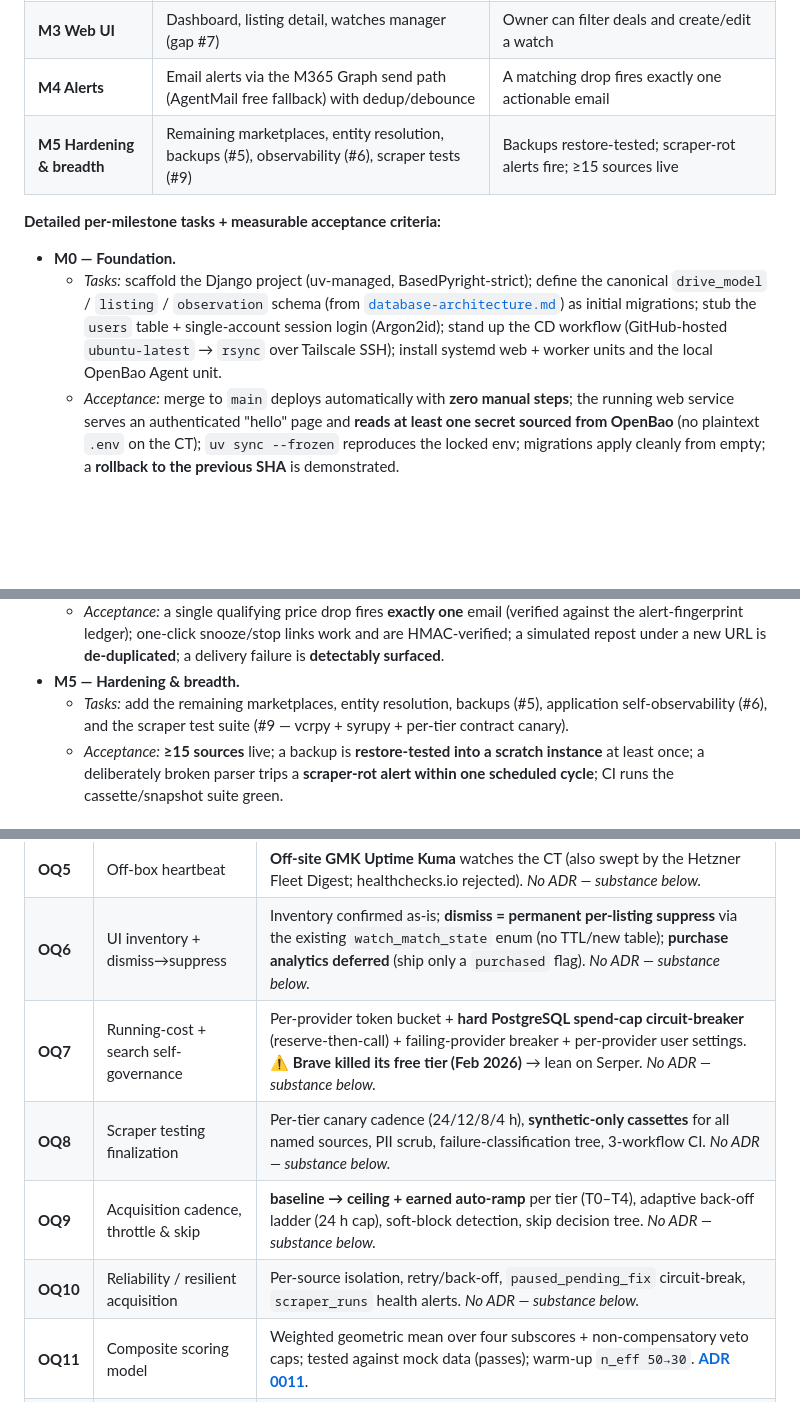
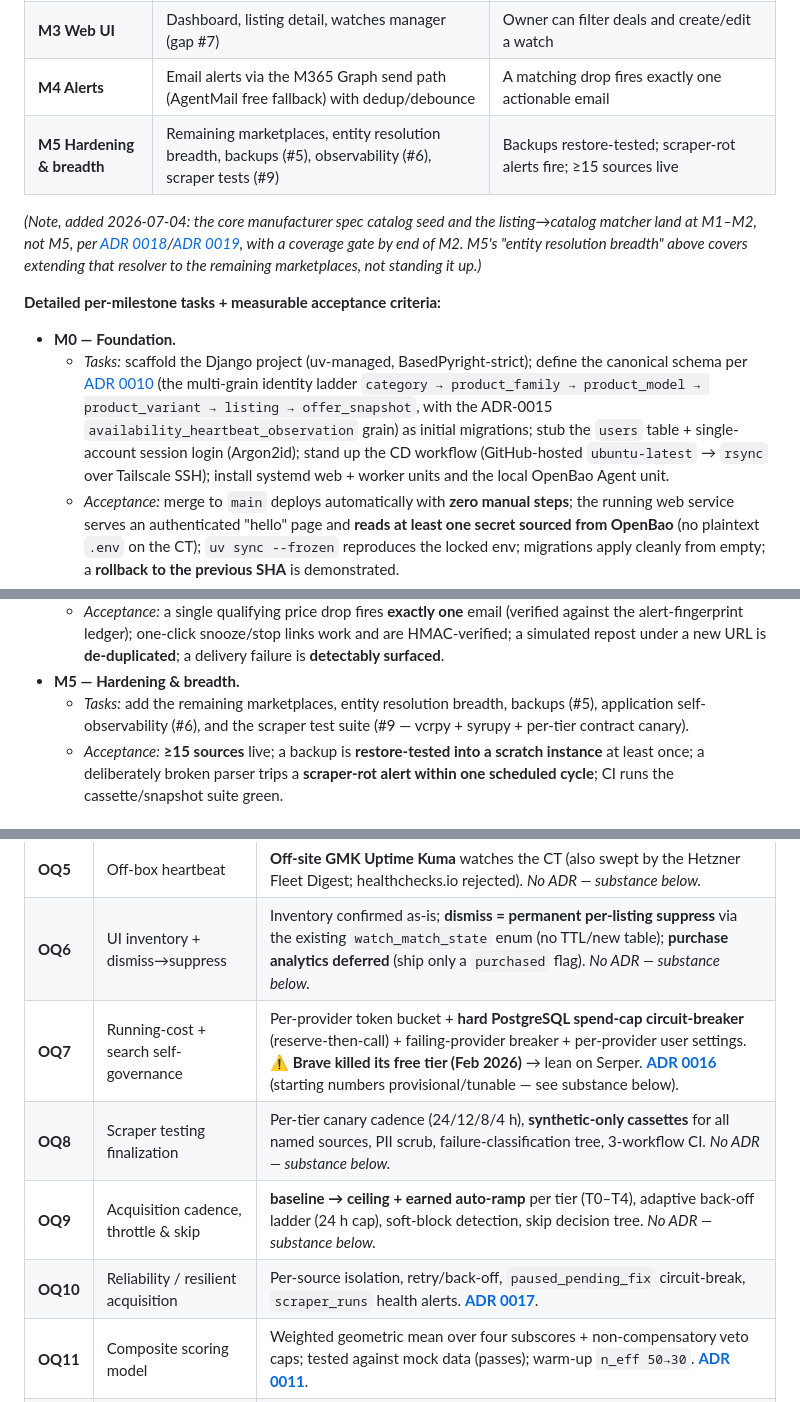
Before and after one commit to L3DigitalNet/disk-search, a Markdown page: docs/resolved-questions.md, 3 parts joined by grey strips. GitHub-like rendering; blank space fills up the shorter version.

```diff
--- a/docs/resolved-questions.md
+++ b/docs/resolved-questions.md
@@ -171,12 +171,14 @@ Research: [`currency-conversion-and-landed-cost-estimation…md`](research/2026-
 | **M2 Scoring** | Scoring engine + `$/TB` baseline w/ warm-up (gap #12) + explainable sub-scores | Every listing has a reproducible 0–100 score with a visible breakdown |
 | **M3 Web UI** | Dashboard, listing detail, watches manager (gap #7) | Owner can filter deals and create/edit a watch |
 | **M4 Alerts** | Email alerts via the M365 Graph send path (AgentMail free fallback) with dedup/debounce | A matching drop fires exactly one actionable email |
-| **M5 Hardening & breadth** | Remaining marketplaces, entity resolution, backups (#5), observability (#6), scraper tests (#9) | Backups restore-tested; scraper-rot alerts fire; ≥15 sources live |
+| **M5 Hardening & breadth** | Remaining marketplaces, entity resolution breadth, backups (#5), observability (#6), scraper tests (#9) | Backups restore-tested; scraper-rot alerts fire; ≥15 sources live |
+
+_(Note, added 2026-07-04: the core manufacturer spec catalog seed and the listing→catalog matcher land at M1–M2, not M5, per [ADR 0018](adr/adr-0018-manufacturer-spec-catalog.md)/[ADR 0019](adr/adr-0019-listing-catalog-matching-layer.md), with a coverage gate by end of M2. M5's "entity resolution breadth" above covers extending that resolver to the remaining marketplaces, not standing it up.)_
 
 **Detailed per-milestone tasks + measurable acceptance criteria:**
 
 - **M0 — Foundation.**
-  - _Tasks:_ scaffold the Django project (uv-managed, BasedPyright-strict); define the canonical `drive_model` / `listing` / `observation` schema (from [`database-architecture.md`](research/database-architecture.md)) as initial migrations; stub the `users` table + single-account session login (Argon2id); stand up the CD workflow (GitHub-hosted `ubuntu-latest` → `rsync` over Tailscale SSH); install systemd web + worker units and the local OpenBao Agent unit.
+  - _Tasks:_ scaffold the Django project (uv-managed, BasedPyright-strict); define the canonical schema per [ADR 0010](adr/adr-0010-canonical-data-model.md) (the multi-grain identity ladder `category → product_family → product_model → product_variant → listing → offer_snapshot`, with the ADR-0015 `availability_heartbeat_observation` grain) as initial migrations; stub the `users` table + single-account session login (Argon2id); stand up the CD workflow (GitHub-hosted `ubuntu-latest` → `rsync` over Tailscale SSH); install systemd web + worker units and the local OpenBao Agent unit.
   - _Acceptance:_ merge to `main` deploys automatically with **zero manual steps**; the running web service serves an authenticated "hello" page and **reads at least one secret sourced from OpenBao** (no plaintext `.env` on the CT); `uv sync --frozen` reproduces the locked env; migrations apply cleanly from empty; a **rollback to the previous SHA** is demonstrated.
 - **M1 — Ingestion (top 5).**
   - _Tasks:_ implement acquisition for the 5 primary recert sources (WD Recertified, Seagate Recertified, ServerPartDeals, goHardDrive, eBay Browse/Feed) using the structured-data-first tier ladder; normalize into `listing` rows; wire **Frankfurter FX → USD** with `fx_rate`/`fx_pair`/`fx_rate_date`/`fx_source` stamped **on each observation** (gap #3); set the international flag.
@@ -191,7 +193,7 @@ Research: [`currency-conversion-and-landed-cost-estimation…md`](research/2026-
   - _Tasks:_ email alerts via the **M365 Graph send path** (AgentMail free fallback; [ADR 0013](adr/adr-0013-notification-transport-m365-graph.md)) with the dedup/debounce design — listing + alert fingerprints, cooldown/hysteresis, signed one-click action links, **email-delivery confirmation**.
   - _Acceptance:_ a single qualifying price drop fires **exactly one** email (verified against the alert-fingerprint ledger); one-click snooze/stop links work and are HMAC-verified; a simulated repost under a new URL is **de-duplicated**; a delivery failure is **detectably surfaced**.
 - **M5 — Hardening & breadth.**
-  - _Tasks:_ add the remaining marketplaces, entity resolution, backups (#5), application self-observability (#6), and the scraper test suite (#9 — vcrpy + syrupy + per-tier contract canary).
+  - _Tasks:_ add the remaining marketplaces, entity resolution breadth, backups (#5), application self-observability (#6), and the scraper test suite (#9 — vcrpy + syrupy + per-tier contract canary).
   - _Acceptance:_ **≥15 sources** live; a backup is **restore-tested into a scratch instance** at least once; a deliberately broken parser trips a **scraper-rot alert within one scheduled cycle**; CI runs the cassette/snapshot suite green.
 
 ### Gap 9 — Scraper testing strategy (settled stack + amendments; build-time params open)
@@ -269,10 +271,10 @@ OQ1–OQ15, relocated here on 2026-07-04 ([OQ3](#oq3--db-rpo-acceptance--timesca
 | **OQ4** | DB placement | Own Postgres **inside the hw-radar CT** (self-contained; shared-datastores-CT rejected). **[ADR 0003](adr/adr-0003-deploy-as-lxc-container.md)**. |
 | **OQ5** | Off-box heartbeat | **Off-site GMK Uptime Kuma** watches the CT (also swept by the Hetzner Fleet Digest; healthchecks.io rejected). _No ADR — substance below._ |
 | **OQ6** | UI inventory + dismiss→suppress | Inventory confirmed as-is; **dismiss = permanent per-listing suppress** via the existing `watch_match_state` enum (no TTL/new table); **purchase analytics deferred** (ship only a `purchased` flag). _No ADR — substance below._ |
-| **OQ7** | Running-cost + search self-governance | Per-provider token bucket + **hard PostgreSQL spend-cap circuit-breaker** (reserve-then-call) + failing-provider breaker + per-provider user settings. ⚠️ **Brave killed its free tier (Feb 2026)** → lean on Serper. _No ADR — substance below._ |
+| **OQ7** | Running-cost + search self-governance | Per-provider token bucket + **hard PostgreSQL spend-cap circuit-breaker** (reserve-then-call) + failing-provider breaker + per-provider user settings. ⚠️ **Brave killed its free tier (Feb 2026)** → lean on Serper. **[ADR 0016](adr/adr-0016-search-api-self-governance.md)** (starting numbers provisional/tunable — see substance below). |
 | **OQ8** | Scraper testing finalization | Per-tier canary cadence (24/12/8/4 h), **synthetic-only cassettes** for all named sources, PII scrub, failure-classification tree, 3-workflow CI. _No ADR — substance below._ |
 | **OQ9** | Acquisition cadence, throttle & skip | **baseline → ceiling + earned auto-ramp** per tier (T0–T4), adaptive back-off ladder (24 h cap), soft-block detection, skip decision tree. _No ADR — substance below._ |
-| **OQ10** | Reliability / resilient acquisition | Per-source isolation, retry/back-off, `paused_pending_fix` circuit-break, `scraper_runs` health alerts. _No ADR — substance below._ |
+| **OQ10** | Reliability / resilient acquisition | Per-source isolation, retry/back-off, `paused_pending_fix` circuit-break, `scraper_runs` health alerts. **[ADR 0017](adr/adr-0017-resilient-acquisition.md)**. |
 | **OQ11** | Composite scoring model | Weighted geometric mean over four subscores + non-compensatory veto caps; tested against mock data (passes); warm-up `n_eff 50→30`. **[ADR 0011](adr/adr-0011-composite-deal-score.md)**. |
 | **OQ12** | Orchestration engine | **APScheduler 3.11.x** in one systemd-supervised poller. **[ADR 0012](adr/adr-0012-orchestration-apscheduler.md)** · ADR-0006 "timers" amended. |
 | **OQ13** | Notification transport | **Reuse the existing M365 Graph send path** (branded, zero marginal cost); AgentMail free fallback. **[ADR 0013](adr/adr-0013-notification-transport-m365-graph.md)**. |
```
Also changed, not shown: other parts of docs/resolved-questions.md (+2 -1 lines), docs/further-research-needed-prompts.md (+5 -5 lines).
